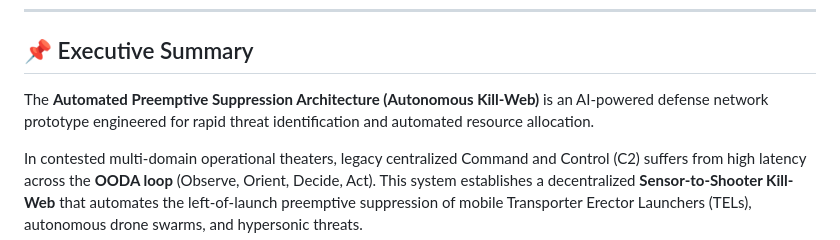
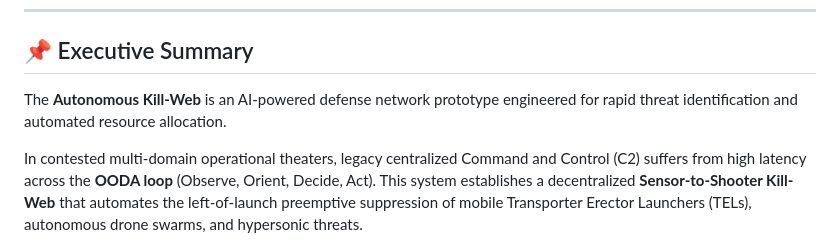
Before and after one commit to Vivekkumar161122/autonomous-kill-web, a Markdown page: README.md, the part around the change. Drawn GitHub-style.

```diff
--- a/README.md
+++ b/README.md
@@ -10,7 +10,7 @@
 ---
 
 ## 📌 Executive Summary
-The **Automated Preemptive Suppression Architecture (Autonomous Kill-Web)** is an AI-powered defense network prototype engineered for rapid threat identification and automated resource allocation.
+The **Autonomous Kill-Web** is an AI-powered defense network prototype engineered for rapid threat identification and automated resource allocation.
 
 In contested multi-domain operational theaters, legacy centralized Command and Control (C2) suffers from high latency across the **OODA loop** (Observe, Orient, Decide, Act). This system establishes a decentralized **Sensor-to-Shooter Kill-Web** that automates the left-of-launch preemptive suppression of mobile Transporter Erector Launchers (TELs), autonomous drone swarms, and hypersonic threats.
 
```
